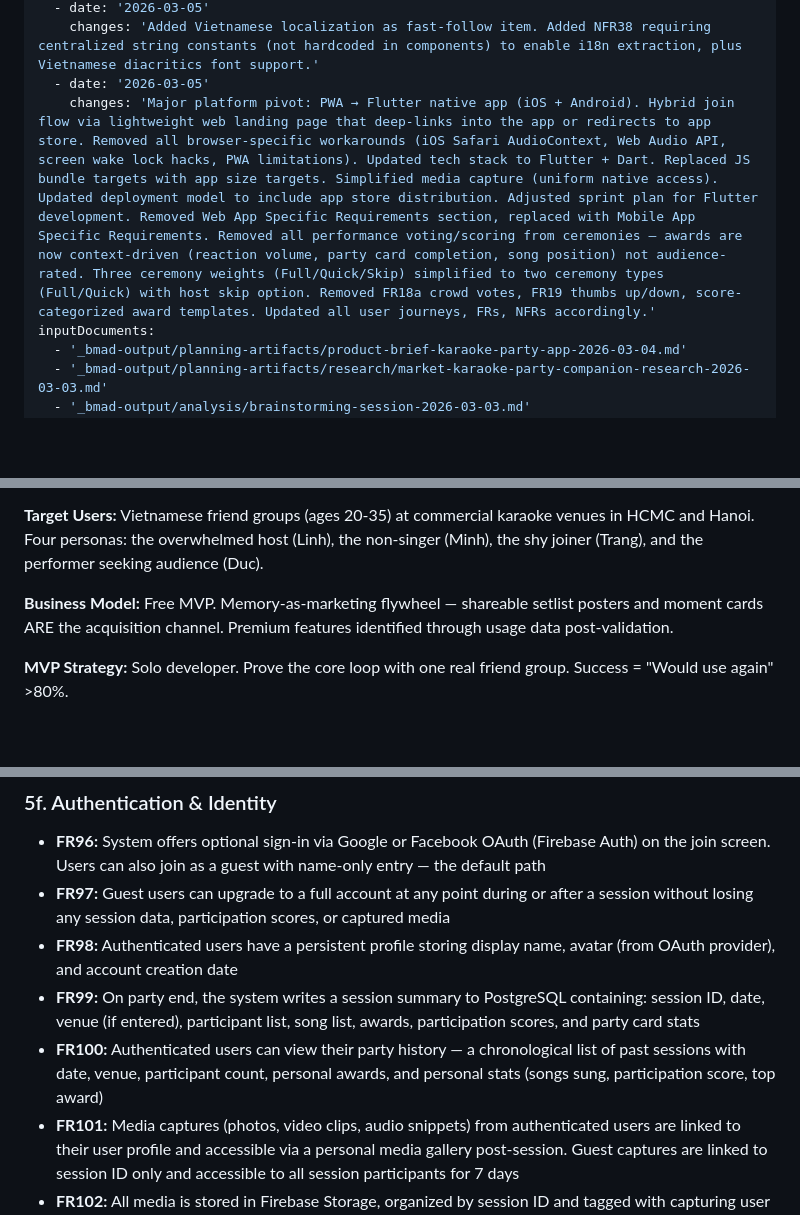
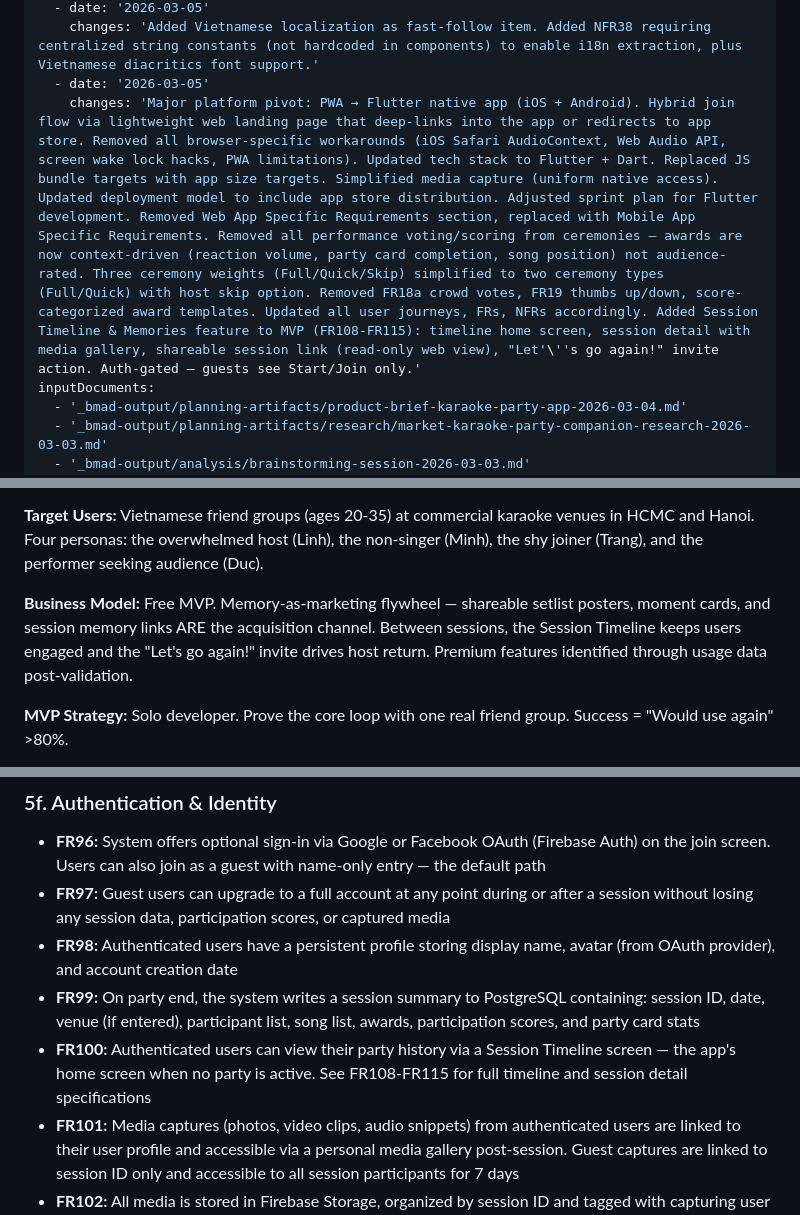
Before and after one commit to andukdahacker/karamania, a Markdown page: _bmad-output/planning-artifacts/prd.md, 3 parts joined by grey strips. GitHub-like rendering; blank space fills up the shorter version.

```diff
--- a/_bmad-output/planning-artifacts/prd.md
+++ b/_bmad-output/planning-artifacts/prd.md
@@ -28,7 +28,7 @@ editHistory:
   - date: '2026-03-05'
     changes: 'Added Vietnamese localization as fast-follow item. Added NFR38 requiring centralized string constants (not hardcoded in components) to enable i18n extraction, plus Vietnamese diacritics font support.'
   - date: '2026-03-05'
-    changes: 'Major platform pivot: PWA → Flutter native app (iOS + Android). Hybrid join flow via lightweight web landing page that deep-links into the app or redirects to app store. Removed all browser-specific workarounds (iOS Safari AudioContext, Web Audio API, screen wake lock hacks, PWA limitations). Updated tech stack to Flutter + Dart. Replaced JS bundle targets with app size targets. Simplified media capture (uniform native access). Updated deployment model to include app store distribution. Adjusted sprint plan for Flutter development. Removed Web App Specific Requirements section, replaced with Mobile App Specific Requirements. Removed all performance voting/scoring from ceremonies — awards are now context-driven (reaction volume, party card completion, song position) not audience-rated. Three ceremony weights (Full/Quick/Skip) simplified to two ceremony types (Full/Quick) with host skip option. Removed FR18a crowd votes, FR19 thumbs up/down, score-categorized award templates. Updated all user journeys, FRs, NFRs accordingly.'
+    changes: 'Major platform pivot: PWA → Flutter native app (iOS + Android). Hybrid join flow via lightweight web landing page that deep-links into the app or redirects to app store. Removed all browser-specific workarounds (iOS Safari AudioContext, Web Audio API, screen wake lock hacks, PWA limitations). Updated tech stack to Flutter + Dart. Replaced JS bundle targets with app size targets. Simplified media capture (uniform native access). Updated deployment model to include app store distribution. Adjusted sprint plan for Flutter development. Removed Web App Specific Requirements section, replaced with Mobile App Specific Requirements. Removed all performance voting/scoring from ceremonies — awards are now context-driven (reaction volume, party card completion, song position) not audience-rated. Three ceremony weights (Full/Quick/Skip) simplified to two ceremony types (Full/Quick) with host skip option. Removed FR18a crowd votes, FR19 thumbs up/down, score-categorized award templates. Updated all user journeys, FRs, NFRs accordingly. Added Session Timeline & Memories feature to MVP (FR108-FR115): timeline home screen, session detail with media gallery, shareable session link (read-only web view), "Let'\''s go again!" invite action. Auth-gated — guests see Start/Join only.'
 inputDocuments:
   - '_bmad-output/planning-artifacts/product-brief-karaoke-party-app-2026-03-04.md'
   - '_bmad-output/planning-artifacts/research/market-karaoke-party-companion-research-2026-03-03.md'
@@ -65,7 +65,7 @@ Karamania is a second-screen native mobile app (Flutter, iOS + Android) that tra
 
 **Target Users:** Vietnamese friend groups (ages 20-35) at commercial karaoke venues in HCMC and Hanoi. Four personas: the overwhelmed host (Linh), the non-singer (Minh), the shy joiner (Trang), and the performer seeking audience (Duc).
 
-**Business Model:** Free MVP. Memory-as-marketing flywheel — shareable setlist posters and moment cards ARE the acquisition channel. Premium features identified through usage data post-validation.
+**Business Model:** Free MVP. Memory-as-marketing flywheel — shareable setlist posters, moment cards, and session memory links ARE the acquisition channel. Between sessions, the Session Timeline keeps users engaged and the "Let's go again!" invite drives host return. Premium features identified through usage data post-validation.
 
 **MVP Strategy:** Solo developer. Prove the core loop with one real friend group. Success = "Would use again" >80%.
 
@@ -814,7 +821,7 @@ Host can skip any ceremony to keep momentum. DJ type selection logic: never two
 - **FR97:** Guest users can upgrade to a full account at any point during or after a session without losing any session data, participation scores, or captured media
 - **FR98:** Authenticated users have a persistent profile storing display name, avatar (from OAuth provider), and account creation date
 - **FR99:** On party end, the system writes a session summary to PostgreSQL containing: session ID, date, venue (if entered), participant list, song list, awards, participation scores, and party card stats
-- **FR100:** Authenticated users can view their party history — a chronological list of past sessions with date, venue, participant count, personal awards, and personal stats (songs sung, participation score, top award)
+- **FR100:** Authenticated users can view their party history via a Session Timeline screen — the app's home screen when no party is active. See FR108-FR115 for full timeline and session detail specifications
 - **FR101:** Media captures (photos, video clips, audio snippets) from authenticated users are linked to their user profile and accessible via a personal media gallery post-session. Guest captures are linked to session ID only and accessible to all session participants for 7 days
 - **FR102:** All media is stored in Firebase Storage, organized by session ID and tagged with capturing user ID (if authenticated). Authenticated users retain access to their captures indefinitely; guest session media expires after 7 days
 - **FR103:** System writes session summary to PostgreSQL within 30 seconds of party end. If the write fails, the system retries up to 3 times with exponential backoff. If all retries fail, session data is logged to server disk for manual recovery
```
Also changed, not shown: other parts of _bmad-output/planning-artifacts/prd.md (+21 -1 lines).
